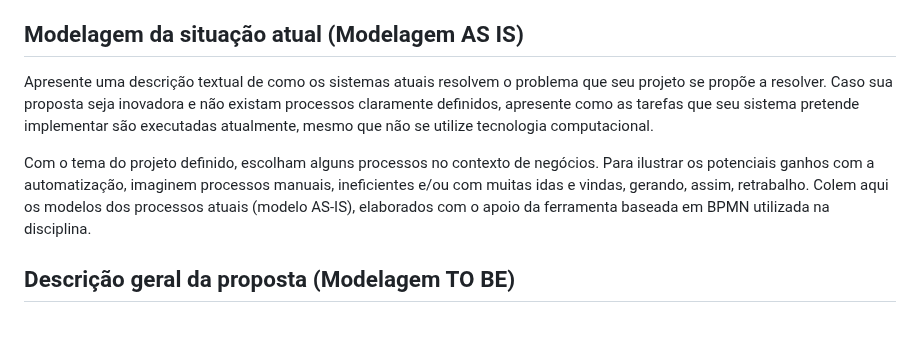
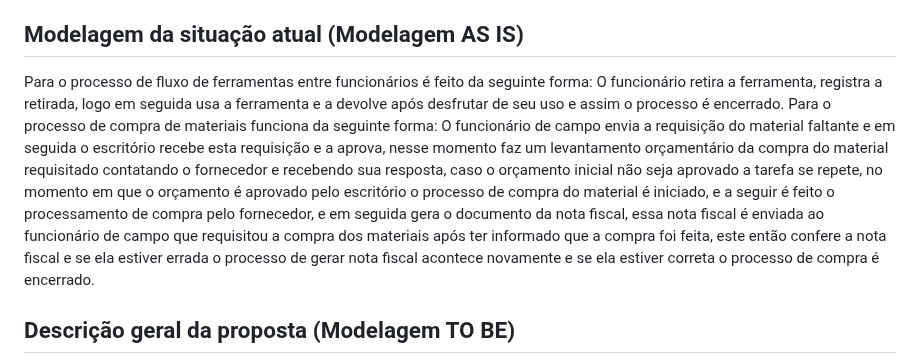
Before and after one commit to lhenriquecoelho/2025-1-p3-tiapn-si-grupo-3, a Markdown page: docs/04-Modelagem-processos-negocio.md, the part around the change. GitHub-like rendering; blank space fills up the shorter version.

Commit message:
Adicionando a descrição textual das Modelagens AS IS

```diff
--- a/docs/04-Modelagem-processos-negocio.md
+++ b/docs/04-Modelagem-processos-negocio.md
@@ -8,9 +8,8 @@
 
 ## Modelagem da situação atual (Modelagem AS IS)
 
-Apresente uma descrição textual de como os sistemas atuais resolvem o problema que seu projeto se propõe a resolver. Caso sua proposta seja inovadora e não existam processos claramente definidos, apresente como as tarefas que seu sistema pretende implementar são executadas atualmente, mesmo que não se utilize tecnologia computacional.
-
-Com o tema do projeto definido, escolham alguns processos no contexto de negócios. Para ilustrar os potenciais ganhos com a automatização, imaginem processos manuais, ineficientes e/ou com muitas idas e vindas, gerando, assim, retrabalho. Colem aqui os modelos dos processos atuais (modelo AS-IS), elaborados com o apoio da ferramenta baseada em BPMN utilizada na disciplina.
+Para o processo de fluxo de ferramentas entre funcionários é feito da seguinte forma: O funcionário retira a ferramenta, registra a retirada, logo em seguida usa a ferramenta e a devolve após desfrutar de seu uso e assim o processo é encerrado.
+Para o processo de compra de materiais funciona da seguinte forma: O funcionário de campo envia a requisição do material faltante e em seguida o escritório recebe esta requisição e a aprova, nesse momento faz um levantamento orçamentário da compra do material requisitado contatando o fornecedor e recebendo sua resposta, caso o orçamento inicial não seja aprovado a tarefa se repete, no momento em que o orçamento é aprovado pelo escritório o processo de compra do material é iniciado, e a seguir é feito o processamento de compra pelo fornecedor, e em seguida gera o documento da nota fiscal, essa nota fiscal é enviada ao funcionário de campo que requisitou a compra dos materiais após ter informado que a compra foi feita, este então confere a nota fiscal e se ela estiver errada o processo de gerar nota fiscal acontece novamente e se ela estiver correta o processo de compra é encerrado.
 
 ## Descrição geral da proposta (Modelagem TO BE)
 
```
